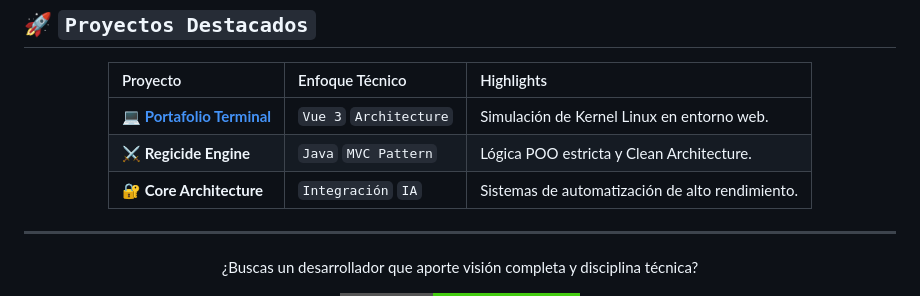
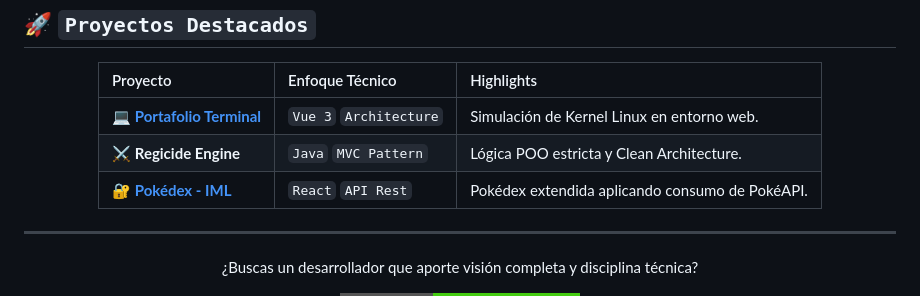
Before and after one commit to manzzaano/manzzaano, a Markdown page: README.md, the part around the change. Rendered like a GitHub page; badges without logos.

```diff
--- a/README.md
+++ b/README.md
@@ -53,7 +53,7 @@ Soy un desarrollador enfocado en el diseño de sistemas lógicos, eficientes y m
 | :--------------------------------------------------------------------------- | :--------------------- | :---------------------------------------------- |
 | **💻 [Portafolio Terminal](https://manzzaano.github.io/PortafolioTerminal)** | `Vue 3` `Architecture` | Simulación de Kernel Linux en entorno web.      |
 | **⚔️ Regicide Engine**                                                       | `Java` `MVC Pattern`   | Lógica POO estricta y Clean Architecture.       |
-| **🔐 Core Architecture**                                                     | `Integración` `IA`     | Sistemas de automatización de alto rendimiento. |
+| **🔐 [Pokédex - IML](https://manzzaano.github.io/POKEDEX)**                                                     | `React` `API Rest`     | Pokédex extendida aplicando consumo de PokéAPI. |
 
 </div>
 
```
